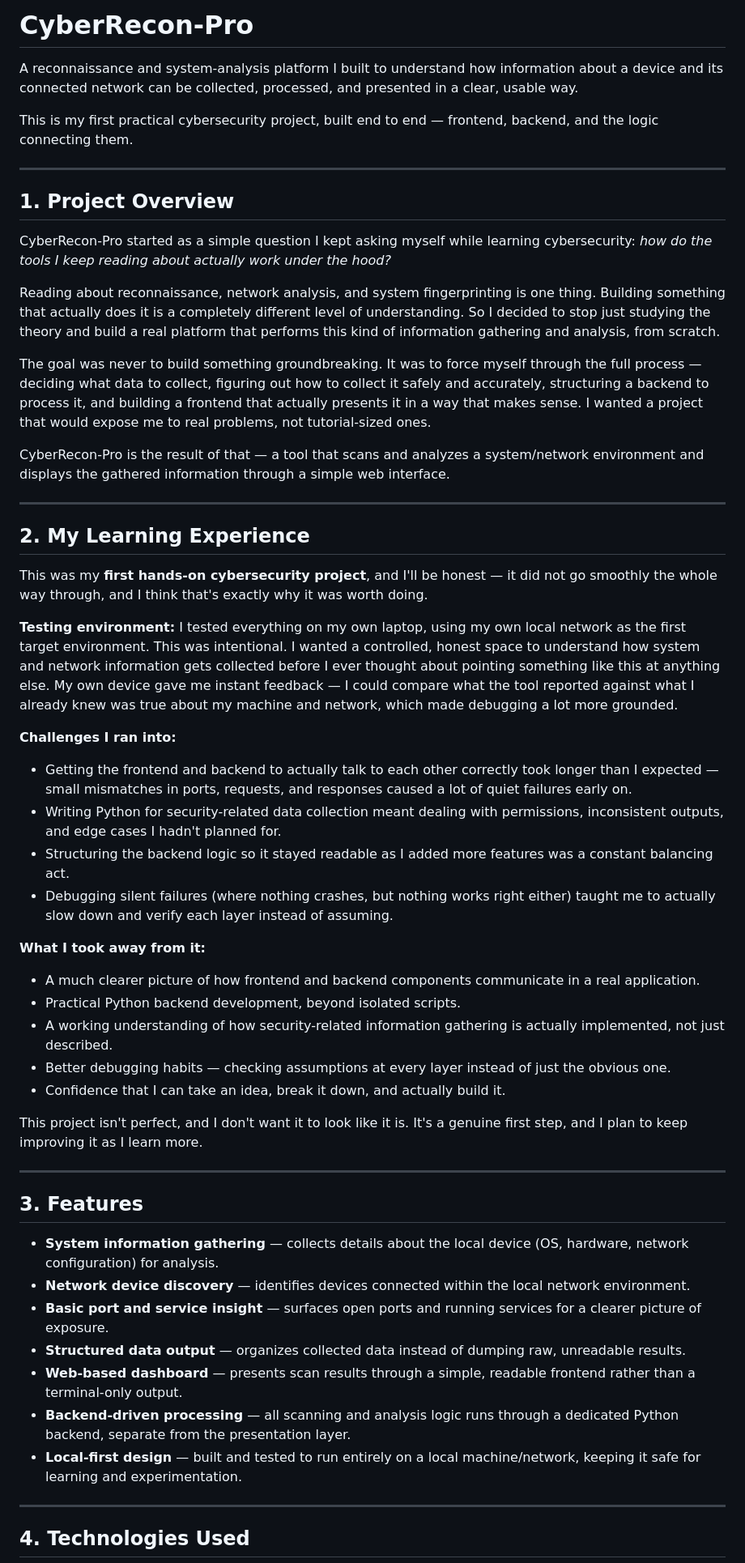
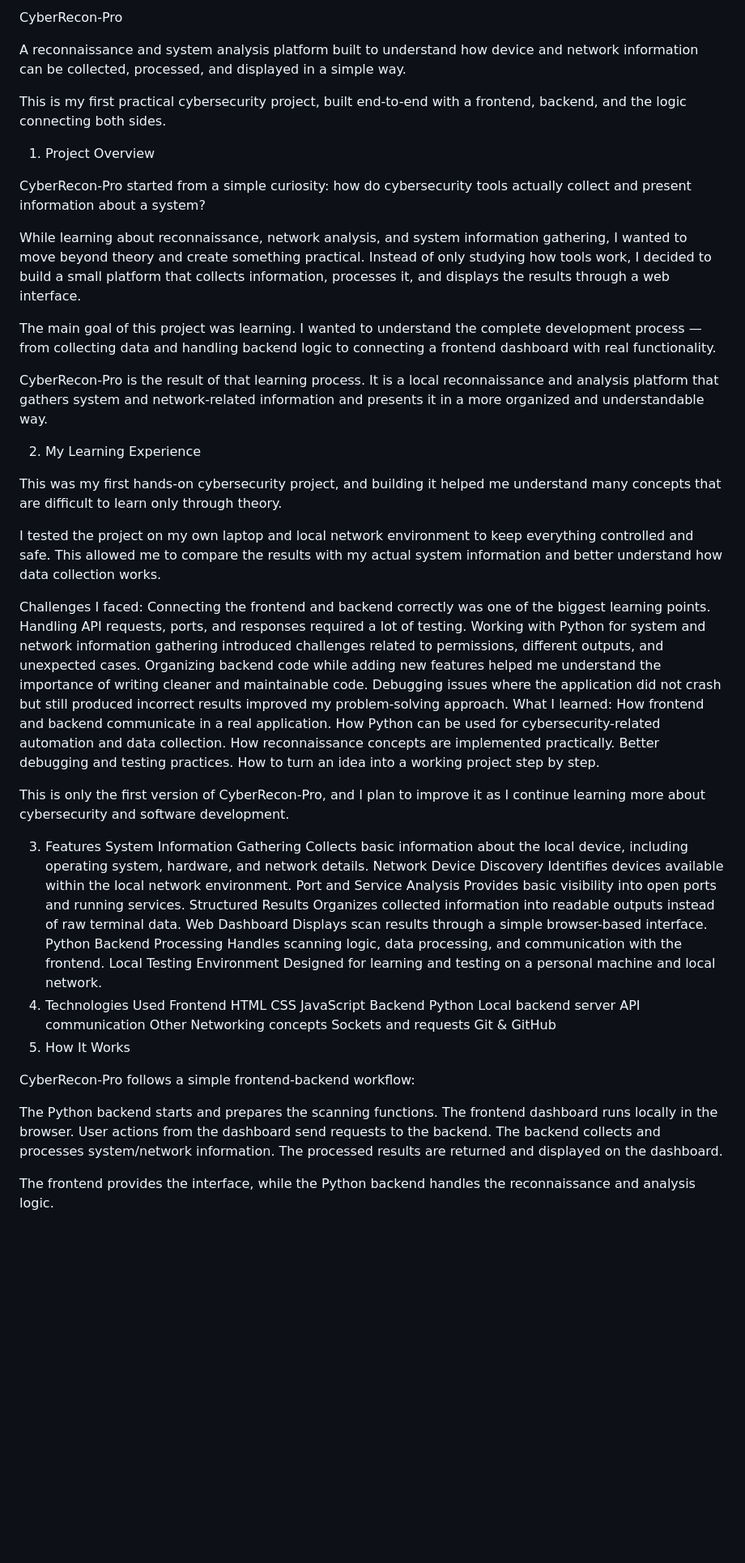
Before and after one commit to Iraj-Rehman/CyberReacon-Pro, a Markdown page: README.md, the part around one of its changes. Shown at 81% size. Drawn GitHub-style; blank space fills up the shorter version.

```diff
--- a/README.md
+++ b/README.md
@@ -1,58 +1,76 @@
-# CyberRecon-Pro
+CyberRecon-Pro
 
-A reconnaissance and system-analysis platform I built to understand how information about a device and its connected network can be collected, processed, and presented in a clear, usable way.
+A reconnaissance and system analysis platform built to understand how device and network information can be collected, processed, and displayed in a simple way.
 
-This is my first practical cybersecurity project, built end to end — frontend, backend, and the logic connecting them.
+This is my first practical cybersecurity project, built end-to-end with a frontend, backend, and the logic connecting both sides.
 
----
+1. Project Overview
 
-## 1. Project Overview
+CyberRecon-Pro started from a simple curiosity: how do cybersecurity tools actually collect and present information about a system?
 
-CyberRecon-Pro started as a simple question I kept asking myself while learning cybersecurity: *how do the tools I keep reading about actually work under the hood?*
+While learning about reconnaissance, network analysis, and system information gathering, I wanted to move beyond theory and create something practical. Instead of only studying how tools work, I decided to build a small platform that collects information, processes it, and displays the results through a web interface.
 
-Reading about reconnaissance, network analysis, and system fingerprinting is one thing. Building something that actually does it is a completely different level of understanding. So I decided to stop just studying the theory and build a real platform that performs this kind of information gathering and analysis, from scratch.
+The main goal of this project was learning. I wanted to understand the complete development process — from collecting data and handling backend logic to connecting a frontend dashboard with real functionality.
 
-The goal was never to build something groundbreaking. It was to force myself through the full process — deciding what data to collect, figuring out how to collect it safely and accurately, structuring a backend to process it, and building a frontend that actually presents it in a way that makes sense. I wanted a project that would expose me to real problems, not tutorial-sized ones.
+CyberRecon-Pro is the result of that learning process. It is a local reconnaissance and analysis platform that gathers system and network-related information and presents it in a more organized and understandable way.
 
-CyberRecon-Pro is the result of that — a tool that scans and analyzes a system/network environment and displays the gathered information through a simple web interface.
+2. My Learning Experience
 
----
+This was my first hands-on cybersecurity project, and building it helped me understand many concepts that are difficult to learn only through theory.
 
-## 2. My Learning Experience
+I tested the project on my own laptop and local network environment to keep everything controlled and safe. This allowed me to compare the results with my actual system information and better understand how data collection works.
 
-This was my **first hands-on cybersecurity project**, and I'll be honest — it did not go smoothly the whole way through, and I think that's exactly why it was worth doing.
+Challenges I faced:
+Connecting the frontend and backend correctly was one of the biggest learning points. Handling API requests, ports, and responses required a lot of testing.
+Working with Python for system and network information gathering introduced challenges related to permissions, different outputs, and unexpected cases.
+Organizing backend code while adding new features helped me understand the importance of writing cleaner and maintainable code.
+Debugging issues where the application did not crash but still produced incorrect results improved my problem-solving approach.
+What I learned:
+How frontend and backend communicate in a real application.
+How Python can be used for cybersecurity-related automation and data collection.
+How reconnaissance concepts are implemented practically.
+Better debugging and testing practices.
+How to turn an idea into a working project step by step.
 
-**Testing environment:**
-I tested everything on my own laptop, using my own local network as the first target environment. This was intentional. I wanted a controlled, honest space to understand how system and network information gets collected before I ever thought about pointing something like this at anything else. My own device gave me instant feedback — I could compare what the tool reported against what I already knew was true about my machine and network, which made debugging a lot more grounded.
+This is only the first version of CyberRecon-Pro, and I plan to improve it as I continue learning more about cybersecurity and software development.
 
-**Challenges I ran into:**
-- Getting the frontend and backend to actually talk to each other correctly took longer than I expected — small mismatches in ports, requests, and responses caused a lot of quiet failures early on.
-- Writing Python for security-related data collection meant dealing with permissions, inconsistent outputs, and edge cases I hadn't planned for.
-- Structuring the backend logic so it stayed readable as I added more features was a constant balancing act.
-- Debugging silent failures (where nothing crashes, but nothing works right either) taught me to actually slow down and verify each layer instead of assuming.
+3. Features
+System Information Gathering
+Collects basic information about the local device, including operating system, hardware, and network details.
+Network Device Discovery
+Identifies devices available within the local network environment.
+Port and Service Analysis
+Provides basic visibility into open ports and running services.
+Structured Results
+Organizes collected information into readable outputs instead of raw terminal data.
+Web Dashboard
+Displays scan results through a simple browser-based interface.
+Python Backend Processing
+Handles scanning logic, data processing, and communication with the frontend.
+Local Testing Environment
+Designed for learning and testing on a personal machine and local network.
+4. Technologies Used
+Frontend
+HTML
+CSS
+JavaScript
+Backend
+Python
+Local backend server
+API communication
+Other
+Networking concepts
+Sockets and requests
+Git & GitHub
+5. How It Works
 
-**What I took away from it:**
-- A much clearer picture of how frontend and backend components communicate in a real application.
-- Practical Python backend development, beyond isolated scripts.
-- A working understanding of how security-related information gathering is actually implemented, not just described.
-- Better debugging habits — checking assumptions at every layer instead of just the obvious one.
-- Confidence that I can take an idea, break it down, and actually build it.
+CyberRecon-Pro follows a simple frontend-backend workflow:
 
-This project isn't perfect, and I don't want it to look like it is. It's a genuine first step, and I plan to keep improving it as I learn more.
+The Python backend starts and prepares the scanning functions.
+The frontend dashboard runs locally in the browser.
+User actions from the dashboard send requests to the backend.
+The backend collects and processes system/network information.
+The processed results are returned and displayed on the dashboard.
 
----
+The frontend provides the interface, while the Python backend handles the reconnaissance and analysis logic.
 
-## 3. Features
-
-- **System information gathering** — collects details about the local device (OS, hardware, network configuration) for analysis.
-- **Network device discovery** — identifies devices connected within the local network environment.
-- **Basic port and service insight** — surfaces open ports and running services for a clearer picture of exposure.
-- **Structured data output** — organizes collected data instead of dumping raw, unreadable results.
-- **Web-based dashboard** — presents scan results through a simple, readable frontend rather than a terminal-only output.
-- **Backend-driven processing** — all scanning and analysis logic runs through a dedicated Python backend, separate from the presentation layer.
-- **Local-first design** — built and tested to run entirely on a local machine/network, keeping it safe for learning and experimentation.
-
----
-
-## 4. Technologies Used
-
```
Also changed, not shown: other parts of README.md (+12 -60 lines).
